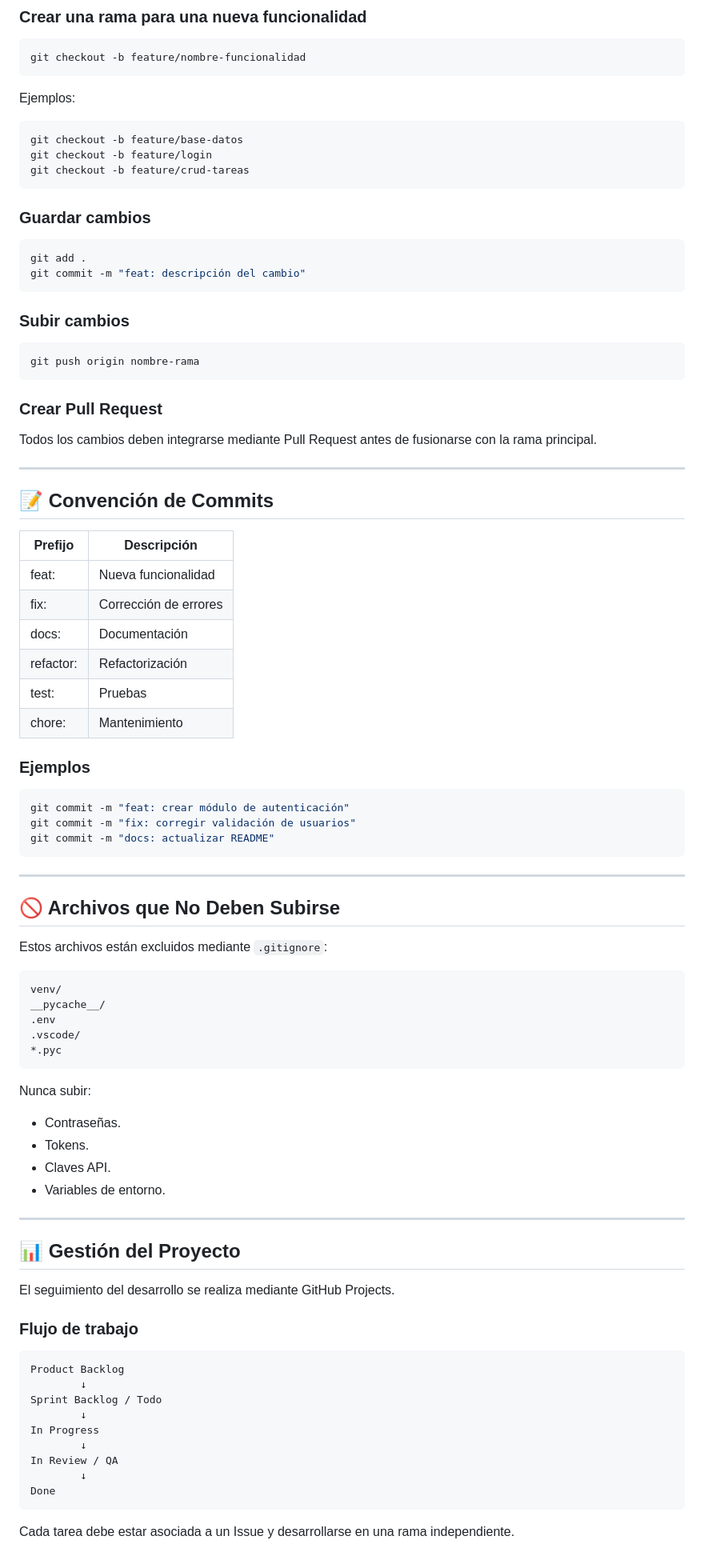
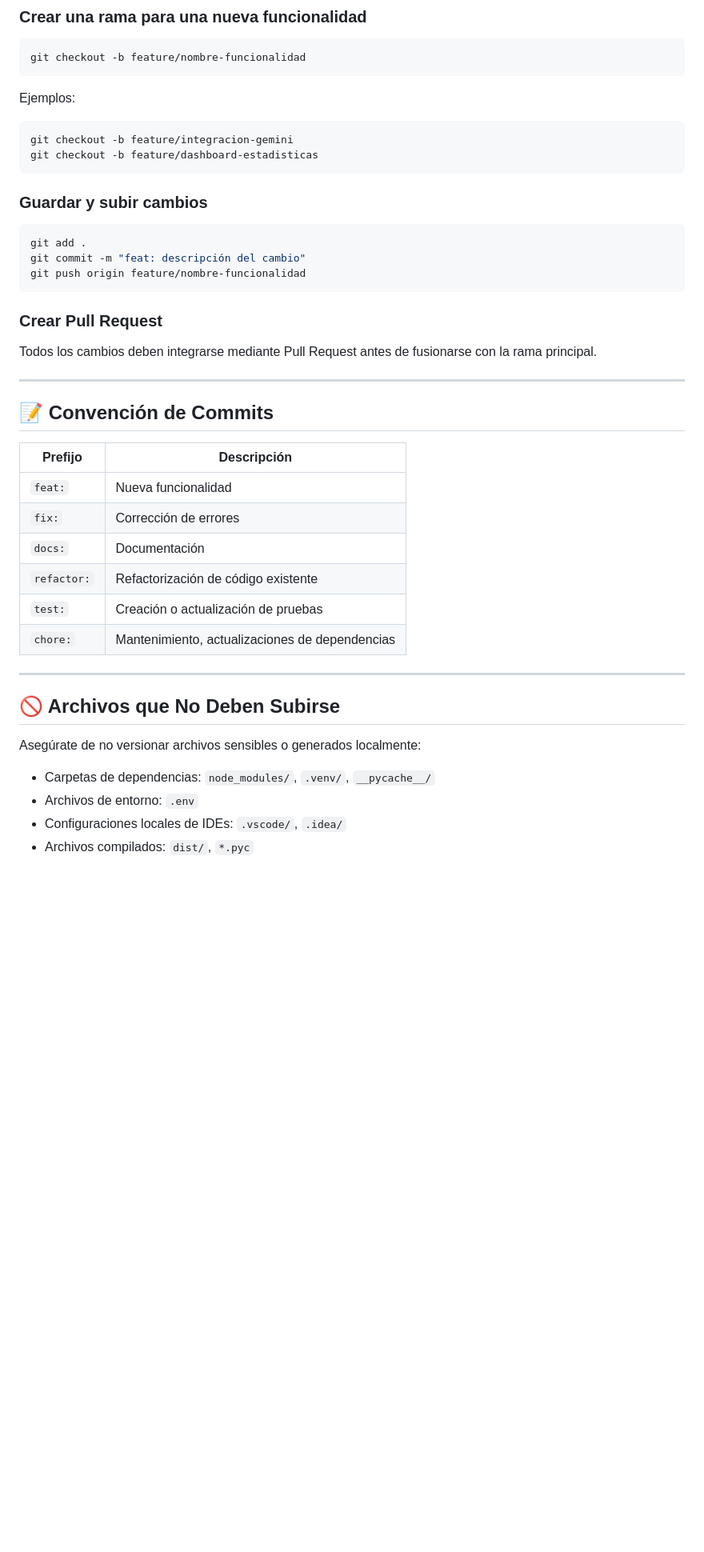
Before and after one commit to brayan11-ga/Acadex, a Markdown page: README.md, the part around one of its changes. Shown at 80% size. GitHub-like rendering; blank space fills up the shorter version.

Commit message:
Revise README for clarity and additional features
Updated project description, added AI features, and improved installation instructions. Enhanced project structure details and clarified Git workflow.

````diff
--- a/README.md
+++ b/README.md
@@ -250,22 +169,16 @@ git checkout -b feature/nombre-funcionalidad
 Ejemplos:
 
 ```bash
-git checkout -b feature/base-datos
-git checkout -b feature/login
-git checkout -b feature/crud-tareas
+git checkout -b feature/integracion-gemini
+git checkout -b feature/dashboard-estadisticas
 ```
 
-### Guardar cambios
+### Guardar y subir cambios
 
 ```bash
 git add .
 git commit -m "feat: descripción del cambio"
-```
-
-### Subir cambios
-
-```bash
-git push origin nombre-rama
+git push origin feature/nombre-funcionalidad
 ```
 
 ### Crear Pull Request
@@ -278,61 +191,21 @@ Todos los cambios deben integrarse mediante Pull Request antes de fusionarse con
 
 | Prefijo | Descripción |
 |----------|----------|
-| feat: | Nueva funcionalidad |
-| fix: | Corrección de errores |
-| docs: | Documentación |
-| refactor: | Refactorización |
-| test: | Pruebas |
-| chore: | Mantenimiento |
-
-### Ejemplos
-
-```bash
-git commit -m "feat: crear módulo de autenticación"
-git commit -m "fix: corregir validación de usuarios"
-git commit -m "docs: actualizar README"
-```
+| `feat:` | Nueva funcionalidad |
+| `fix:` | Corrección de errores |
+| `docs:` | Documentación |
+| `refactor:` | Refactorización de código existente |
+| `test:` | Creación o actualización de pruebas |
+| `chore:` | Mantenimiento, actualizaciones de dependencias |
 
 ---
 
 ## 🚫 Archivos que No Deben Subirse
 
-Estos archivos están excluidos mediante `.gitignore`:
+Asegúrate de no versionar archivos sensibles o generados localmente:
 
-```text
-venv/
-__pycache__/
-.env
-.vscode/
-*.pyc
-```
+- Carpetas de dependencias: `node_modules/`, `.venv/`, `__pycache__/`
+- Archivos de entorno: `.env`
+- Configuraciones locales de IDEs: `.vscode/`, `.idea/`
+- Archivos compilados: `dist/`, `*.pyc`
 
-Nunca subir:
-
-- Contraseñas.
-- Tokens.
-- Claves API.
-- Variables de entorno.
-
----
-
-## 📊 Gestión del Proyecto
-
-El seguimiento del desarrollo se realiza mediante GitHub Projects.
-
-### Flujo de trabajo
-
-```text
-Product Backlog
-        ↓
-Sprint Backlog / Todo
-        ↓
-In Progress
-        ↓
-In Review / QA
-        ↓
-Done
-```
-
-Cada tarea debe estar asociada a un Issue y desarrollarse en una rama independiente.
-
````
Also changed, not shown: other parts of README.md (+79 -174 lines).
